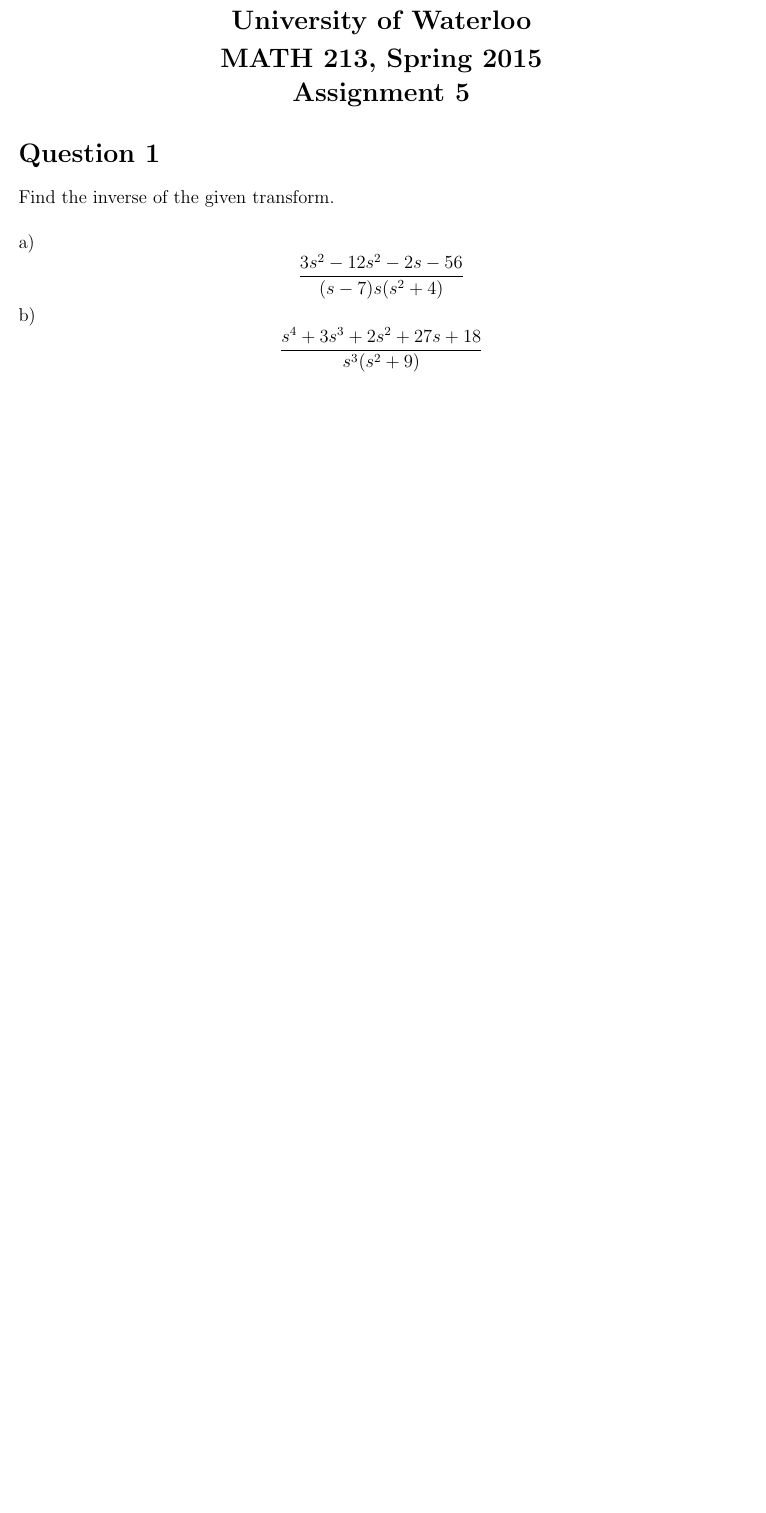
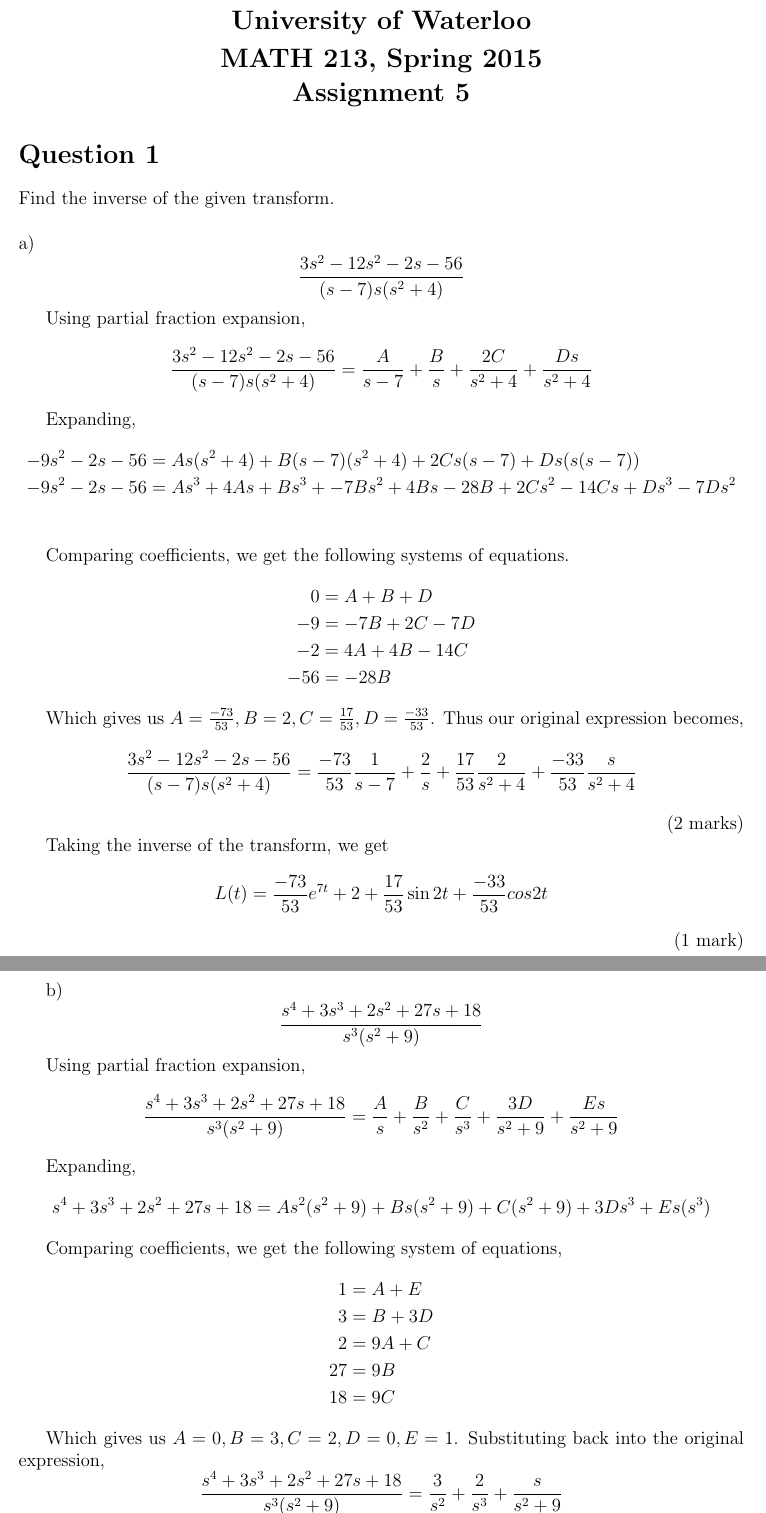
Before and after one commit to tpcstld/math213, a LaTeX document (a5/a5.solution.tex): part of page 1 of 2 before the commit and two parts of pages 1 and 2 of 3 after it, the two joined at a grey line, cut so that both start at the same text, the shorter picture padded with empty space. Compiled offline with pdfLaTeX.

Commit message:
Add solutions for a5q1

```diff
--- a/a5/a5.solution.tex
+++ b/a5/a5.solution.tex
@@ -26,7 +26,36 @@ Find the inverse of the given transform. \\
 
 \noindent
 a) $$\frac{3s^2 - 12s^2 - 2s - 56}{(s-7)s(s^2+4)}$$
+
+Using partial fraction expansion, $$\frac{3s^2 - 12s^2 - 2s - 56}{(s-7)s(s^2+4)} = \frac{A}{s-7} + \frac{B}{s} + \frac{2C}{s^2+4} + \frac{Ds}{s^2+4}$$
+\indent Expanding,
+\begin{align*}
+  -9s^2 - 2s - 56 &= As(s^2+4) + B(s-7)(s^2+4) + 2Cs(s-7) + Ds(s(s-7))\\
+  -9s^2 - 2s - 56 &= As^3 + 4As + Bs^3 + -7Bs^2 + 4Bs - 28B + 2Cs^2 -14Cs + Ds^3 - 7Ds^2 \\
+\end{align*}
+\indent Comparing coefficients, we get the following systems of equations.
+\begin{align*}
+  0 &= A + B + D\\
+  -9 &= -7B + 2C - 7D \\
+  -2 &= 4A + 4B -14C \\
+  -56 &= -28B
+\end{align*}
+\indent Which gives us $A = \frac{-73}{53}, B = 2, C = \frac{17}{53}, D = \frac{-33}{53}$. Thus our original expression becomes,
+$$\frac{3s^2 - 12s^2 - 2s - 56}{(s-7)s(s^2+4)} = \frac{-73}{53}\frac{1}{s-7} + \frac{2}{s} + \frac{17}{53}\frac{2}{s^2+4} + \frac{-33}{53}\frac{s}{s^2+4}$$\hfill (2 marks) \\
+\indent Taking the inverse of the transform, we get $$L(t) = \frac{-73}{53}e^{7t} + 2 + \frac{17}{53}\sin2t + \frac{-33}{53}cos2t$$ \hfill (1 mark)
+
 b) $$\frac{s^4 + 3s^3 + 2s^2 + 27s + 18}{s^3(s^2+9)}$$
+
+Using partial fraction expansion, $$\frac{s^4 + 3s^3 + 2s^2 + 27s + 18}{s^3(s^2+9)} = \frac{A}{s} + \frac{B}{s^2} + \frac{C}{s^3} + \frac{3D}{s^2+9} + \frac{Es}{s^2+9}$$ \indent Expanding, $$s^4 + 3s^3 + 2s^2 + 27s + 18 = As^2(s^2+9) + Bs(s^2+9) + C(s^2+9) + 3Ds^3 + Es(s^3)$$ \indent Comparing coefficients, we get the following system of equations,
+\begin{align*}
+  1 &= A + E \\
+  3 &= B + 3D \\
+  2 &= 9A + C \\
+  27 &= 9B \\
+  18 &= 9C
+\end{align*}
+\indent Which gives us $A = 0, B = 3, C = 2, D = 0, E = 1$. Substituting back into the original expression, $$\frac{s^4 + 3s^3 + 2s^2 + 27s + 18}{s^3(s^2+9)} = \frac{3}{s^2} + \frac{2}{s^3} + \frac{s}{s^2+9}$$ \hfill (1 mark) \\
+\indent Taking the inverse, we get $$L(t) = 3t + t^2 + \cos3t$$ \hfill (1 mark)
 
 \section*{Question 2}
 
```
Also changed, not shown: a5/a5.solution.pdf, a5/a5.solution.tex (6 more changed lines).
